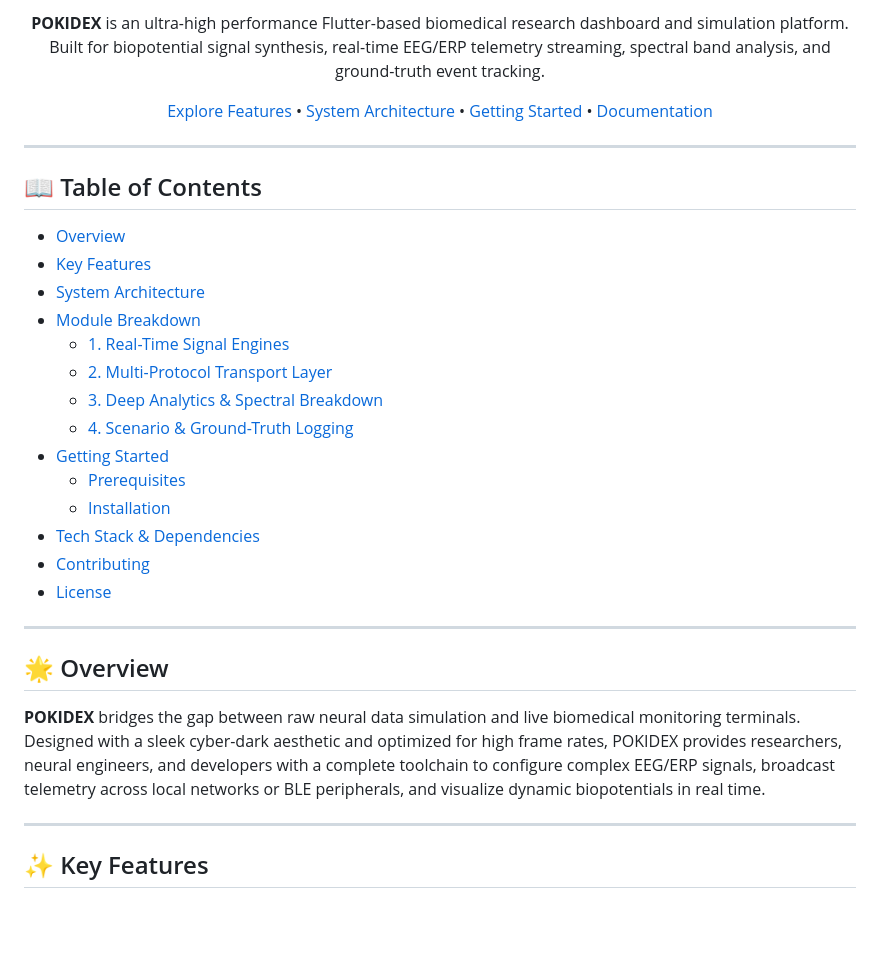
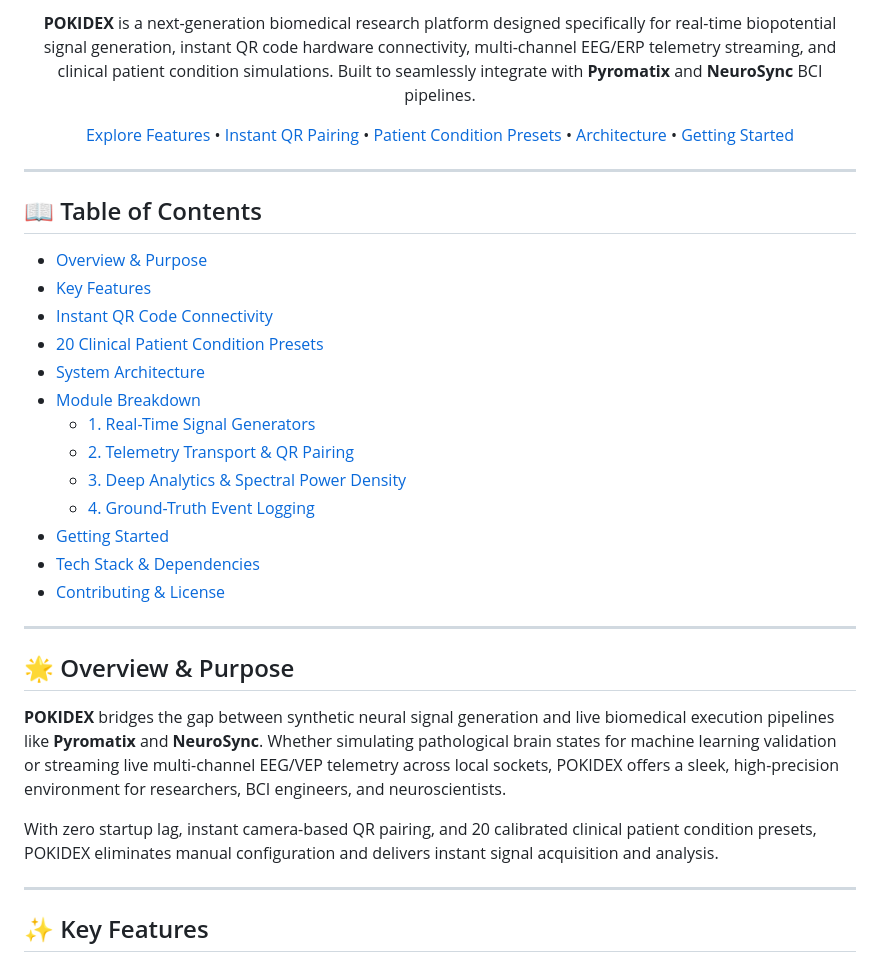
Before and after one commit to Barathwaj2006/Pokidex, a Markdown page: README.md, the part around one of its changes. Drawn GitHub-style; blank space fills up the shorter version.

```diff
--- a/README.md
+++ b/README.md
@@ -10,33 +11,34 @@
 
-**POKIDEX** is an ultra-high performance Flutter-based biomedical research dashboard and simulation platform. Built for biopotential signal synthesis, real-time EEG/ERP telemetry streaming, spectral band analysis, and ground-truth event tracking.
+**POKIDEX** is a next-generation biomedical research platform designed specifically for real-time biopotential signal generation, instant QR code hardware connectivity, multi-channel EEG/ERP telemetry streaming, and clinical patient condition simulations. Built to seamlessly integrate with **Pyromatix** and **NeuroSync** BCI pipelines.
 
-[Explore Features](#-key-features) • [System Architecture](#-system-architecture) • [Getting Started](#-getting-started) • [Documentation](#-module-breakdown)
+[Explore Features](#-key-features) • [Instant QR Pairing](#-instant-qr-code-connectivity) • [Patient Condition Presets](#-20-clinical-patient-condition-presets) • [Architecture](#-system-architecture) • [Getting Started](#-getting-started)
 
 </div>
 
 ---
 
 ## 📖 Table of Contents
-- [Overview](#-overview)
+- [Overview & Purpose](#-overview--purpose)
 - [Key Features](#-key-features)
+- [Instant QR Code Connectivity](#-instant-qr-code-connectivity)
+- [20 Clinical Patient Condition Presets](#-20-clinical-patient-condition-presets)
 - [System Architecture](#-system-architecture)
 - [Module Breakdown](#-module-breakdown)
-  - [1. Real-Time Signal Engines](#1-real-time-signal-engines)
-  - [2. Multi-Protocol Transport Layer](#2-multi-protocol-transport-layer)
-  - [3. Deep Analytics & Spectral Breakdown](#3-deep-analytics--spectral-breakdown)
-  - [4. Scenario & Ground-Truth Logging](#4-scenario--ground-truth-logging)
+  - [1. Real-Time Signal Generators](#1-real-time-signal-generators)
+  - [2. Telemetry Transport & QR Pairing](#2-telemetry-transport--qr-pairing)
+  - [3. Deep Analytics & Spectral Power Density](#3-deep-analytics--spectral-power-density)
+  - [4. Ground-Truth Event Logging](#4-ground-truth-event-logging)
 - [Getting Started](#-getting-started)
-  - [Prerequisites](#prerequisites)
-  - [Installation](#installation)
 - [Tech Stack & Dependencies](#-tech-stack--dependencies)
-- [Contributing](#-contributing)
-- [License](#-license)
+- [Contributing & License](#-license)
 
 ---
 
-## 🌟 Overview
+## 🌟 Overview & Purpose
 
-**POKIDEX** bridges the gap between raw neural data simulation and live biomedical monitoring terminals. Designed with a sleek cyber-dark aesthetic and optimized for high frame rates, POKIDEX provides researchers, neural engineers, and developers with a complete toolchain to configure complex EEG/ERP signals, broadcast telemetry across local networks or BLE peripherals, and visualize dynamic biopotentials in real time.
+**POKIDEX** bridges the gap between synthetic neural signal generation and live biomedical execution pipelines like **Pyromatix** and **NeuroSync**. Whether simulating pathological brain states for machine learning validation or streaming live multi-channel EEG/VEP telemetry across local sockets, POKIDEX offers a sleek, high-precision environment for researchers, BCI engineers, and neuroscientists.
+
+With zero startup lag, instant camera-based QR pairing, and 20 calibrated clinical patient condition presets, POKIDEX eliminates manual configuration and delivers instant signal acquisition and analysis.
 
 ---
 
```
Also changed, not shown: other parts of README.md (+110 -81 lines).
